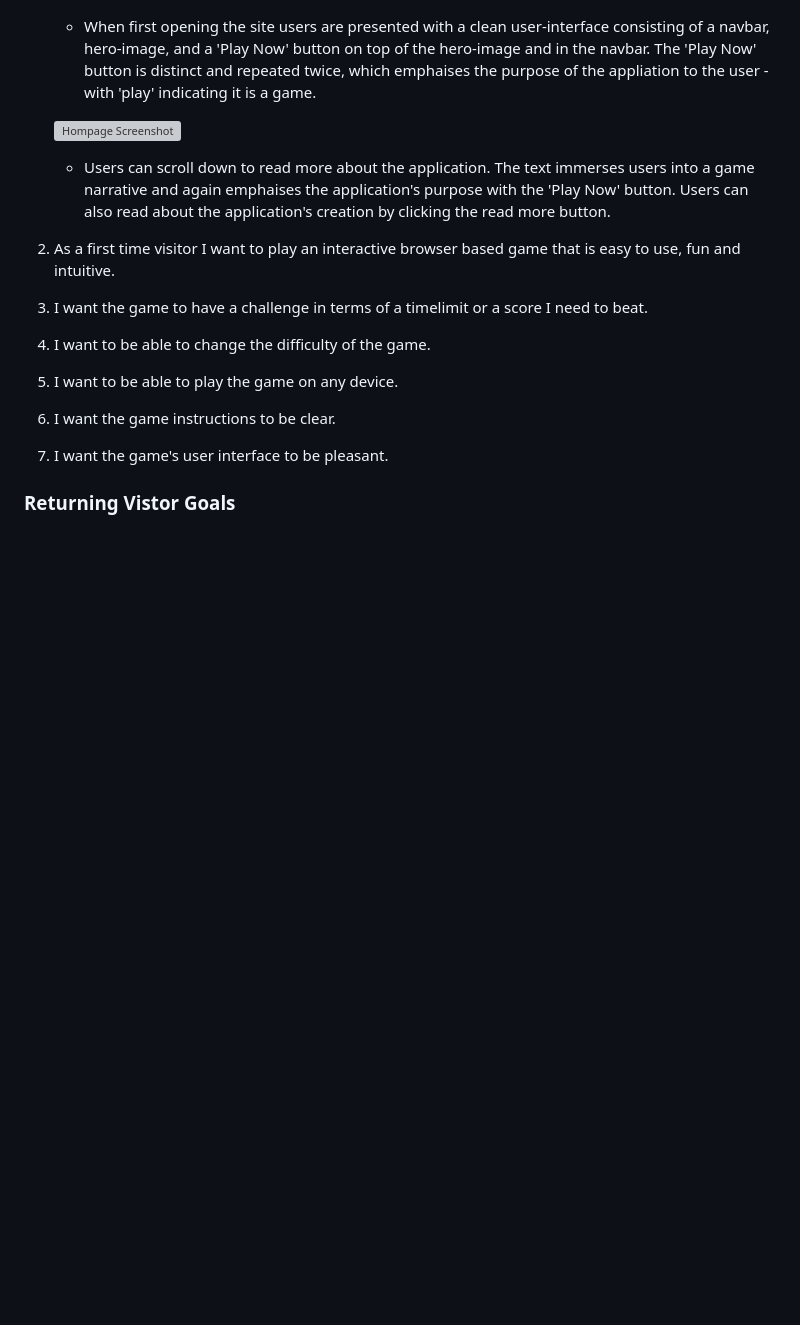
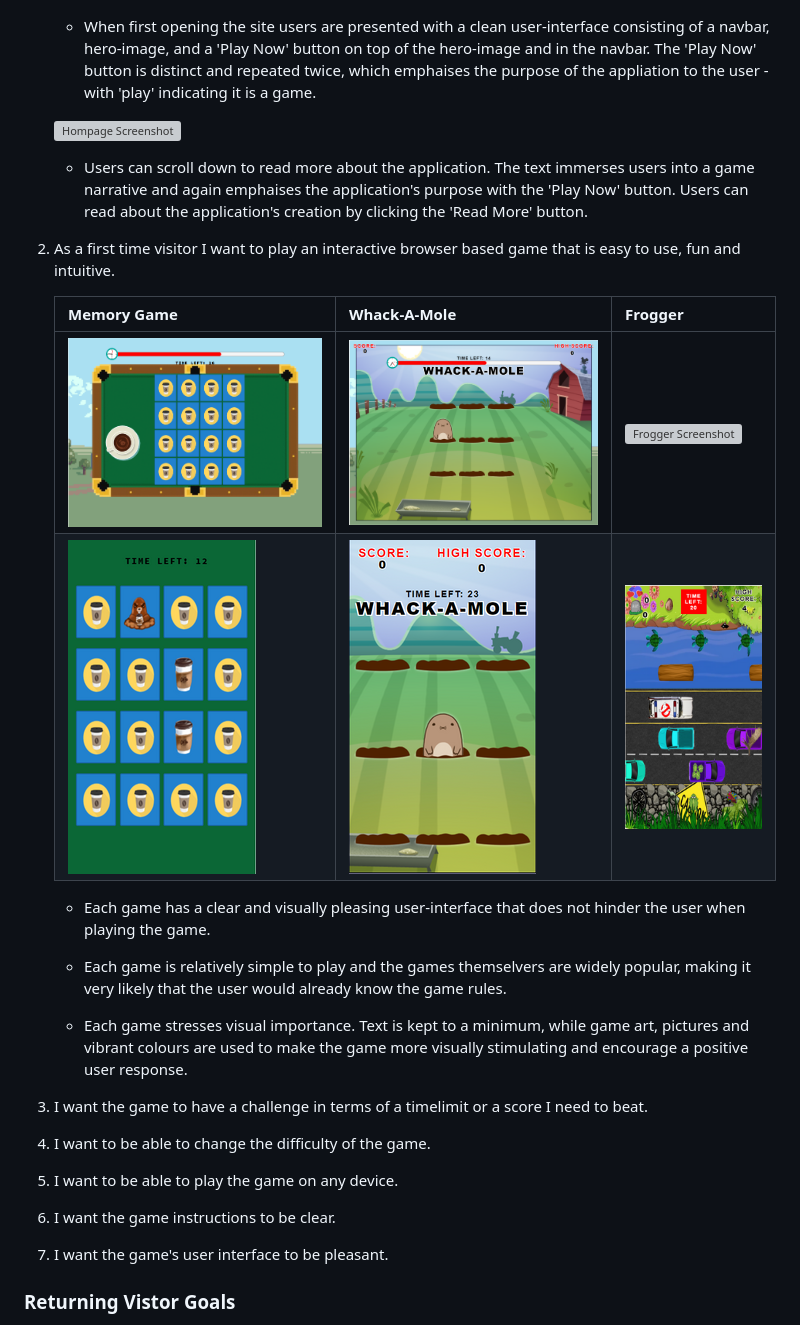
Before and after one commit to Code-Institute-Submissions/return-my-coffee, a Markdown page: testing.md, the part around the change. Drawn GitHub-style; pictures changed too: assets/img/main/frogger-mobile.png (added), assets/img/main/memory-game-desktop.png (added), assets/img/main/memory-game-mobile.png (added); blank space fills up the shorter version; grey boxes are pictures that could not be loaded.

Commit message:
Update Testing User Stories section in testing.md

```diff
--- a/testing.md
+++ b/testing.md
@@ -151,10 +151,21 @@ Although the test for desktop devices gave a good score, the mobile results coul
 
     ![Hompage Screenshot](assets/img/main/homepage2.png)
 
-    - Users can scroll down to read more about the application. The text immerses users into a game narrative and again emphaises the application's purpose with the 'Play Now' button. Users can also read about the application's creation by clicking the read more button.
+    - Users can scroll down to read more about the application. The text immerses users into a game narrative and again emphaises the application's purpose with the 'Play Now' button. Users can read about the application's creation by clicking the 'Read More' button.
 
 
 2. As a first time visitor I want to play an interactive browser based game that is easy to use, fun and intuitive.
+
+    | Memory Game | Whack-A-Mole | Frogger |
+    | ----------- | ------------ | ------- |
+    | ![Memory Game Screenshot](assets/img/main/memory-game-desktop.png) | ![Whack-A-Mole Screenshot](assets/img/main/whack-a-mole-desktop.png) | ![Frogger Screenshot](assets/img/main/frogger-desktop.png) |
+    | ![Memory Game Screenshot - mobile](assets/img/main/memory-game-mobile.png) | ![Whack-A-Mole Screenshot -mobile](assets/img/main/whack-a-mole-mobile.png) | ![Frogger Screenshot - mobile](assets/img/main/frogger-mobile.png) |
+
+    - Each game has a clear and visually pleasing user-interface that does not hinder the user when playing the game.
+
+    - Each game is relatively simple to play and the games themselvers are widely popular, making it very likely that the user would already know the game rules.
+
+    - Each game stresses visual importance. Text is kept to a minimum, while game art, pictures and vibrant colours are used to make the game more visually stimulating and encourage a positive user response.
 
 
 3. I want the game to have a challenge in terms of a timelimit or a score I need to beat.
```
Also changed, not shown: 1 other file.
